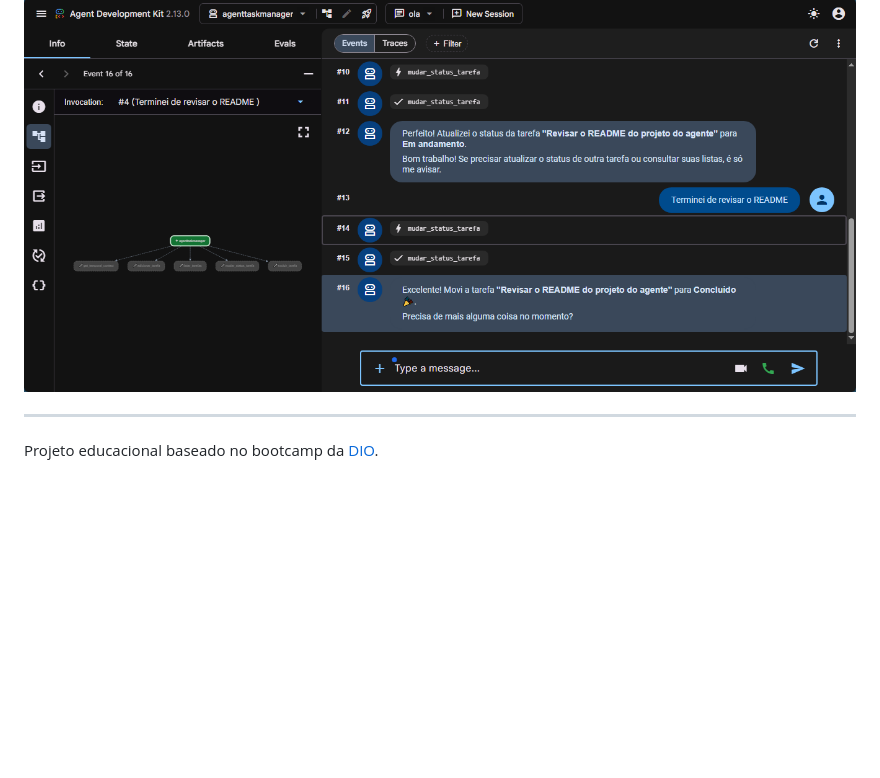
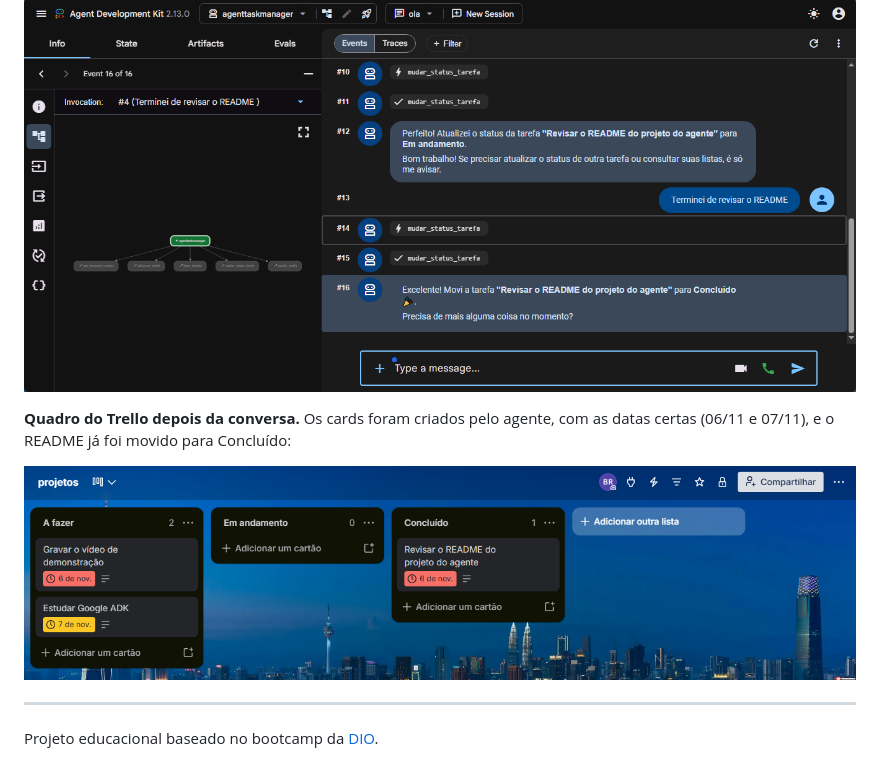
Before and after one commit to brenolrocha22/trello-ai-agent, a Markdown page: README.md, the part around the change. Drawn GitHub-style; pictures changed too: docs/img/trello-board.png (added); blank space fills up the shorter version.

Commit message:
docs: adiciona evidência do quadro Trello atualizado pelo agente
Co-Authored-By: Claude Opus 5.5 <noreply@anthropic.com>

```diff
--- a/README.md
+++ b/README.md
@@ -212,6 +212,10 @@ Na mensagem seguinte, o Gemini respondeu **503 "high demand"**, uma sobrecarga t
 
 ![Agente movendo a tarefa entre listas no adk web](docs/img/adk-web-mudar-status.png)
 
+**Quadro do Trello depois da conversa.** Os cards foram criados pelo agente, com as datas certas (06/11 e 07/11), e o README já foi movido para Concluído:
+
+![Quadro do Trello atualizado pelo agente](docs/img/trello-board.png)
+
 ---
 
 Projeto educacional baseado no bootcamp da [DIO](https://www.dio.me/).
```
Also changed, not shown: 1 other file.
